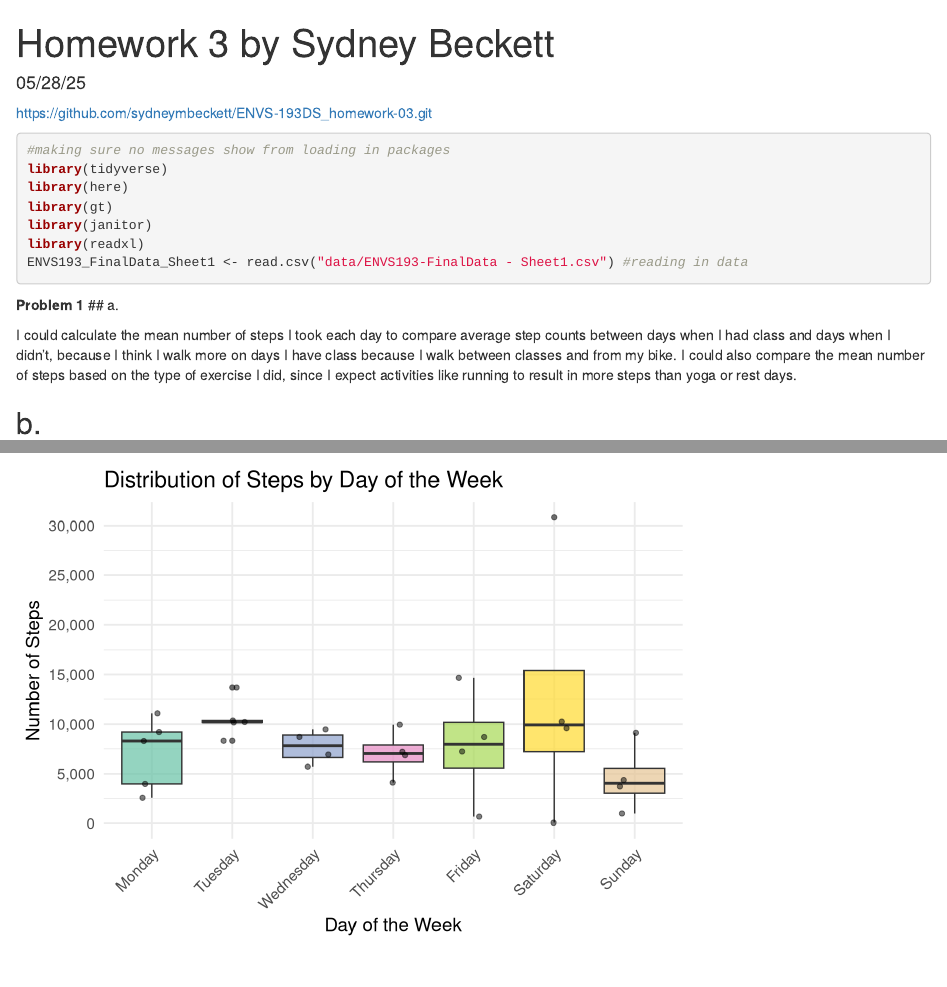
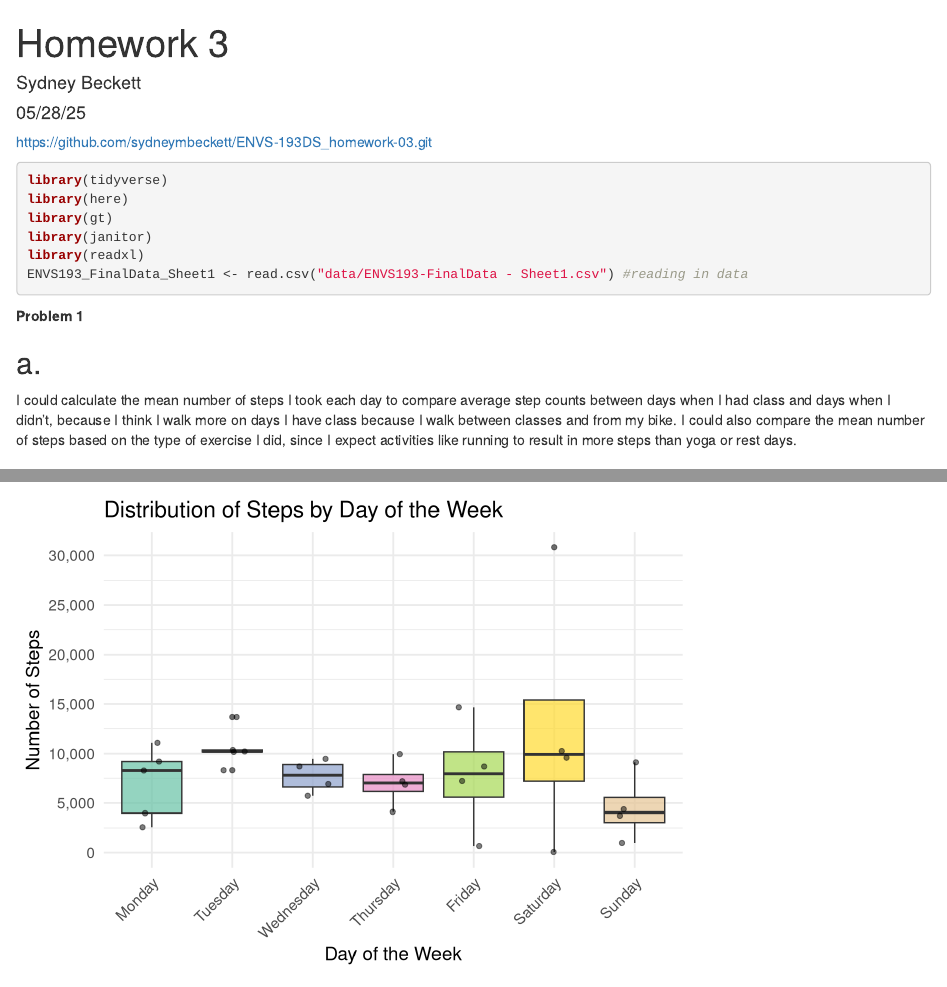
Before and after one commit to sydneymbeckett/ENVS-193DS_homework-03, an R Markdown document (Homework3.Rmd): the page in a window 1100 px wide, from its top, and a second part further down, joined at a grey line. Rendered offline with R 4.5, knitr and Pandoc, with nearby package versions; code that draws random numbers runs with fixed seeds of ours; some code elsewhere in the file could not run offline.

Commit message:
Saving my local changes before pulling

````diff
--- a/Homework3.Rmd
+++ b/Homework3.Rmd
@@ -1,13 +1,15 @@
 ---
-title: "Homework 3 by Sydney Beckett"
+html_document:
+  toc: true
+  toc_float: true
+author: "Sydney Beckett"
 date: "05/28/25"
-output: html_document
+title: "Homework 3"
 ---
 
 https://github.com/sydneymbeckett/ENVS-193DS_homework-03.git
 
-```{r, message=FALSE, warning=FALSE}
-#making sure no messages show from loading in packages
+```{r setup, include=TRUE, warning=FALSE, message=FALSE}
 library(tidyverse)
 library(here)
 library(gt)
````
Also changed, not shown: Figure1.jpg (added), Figure2.jpg (added), Homework3.Rmd (7 more changed lines), 3 other files.
